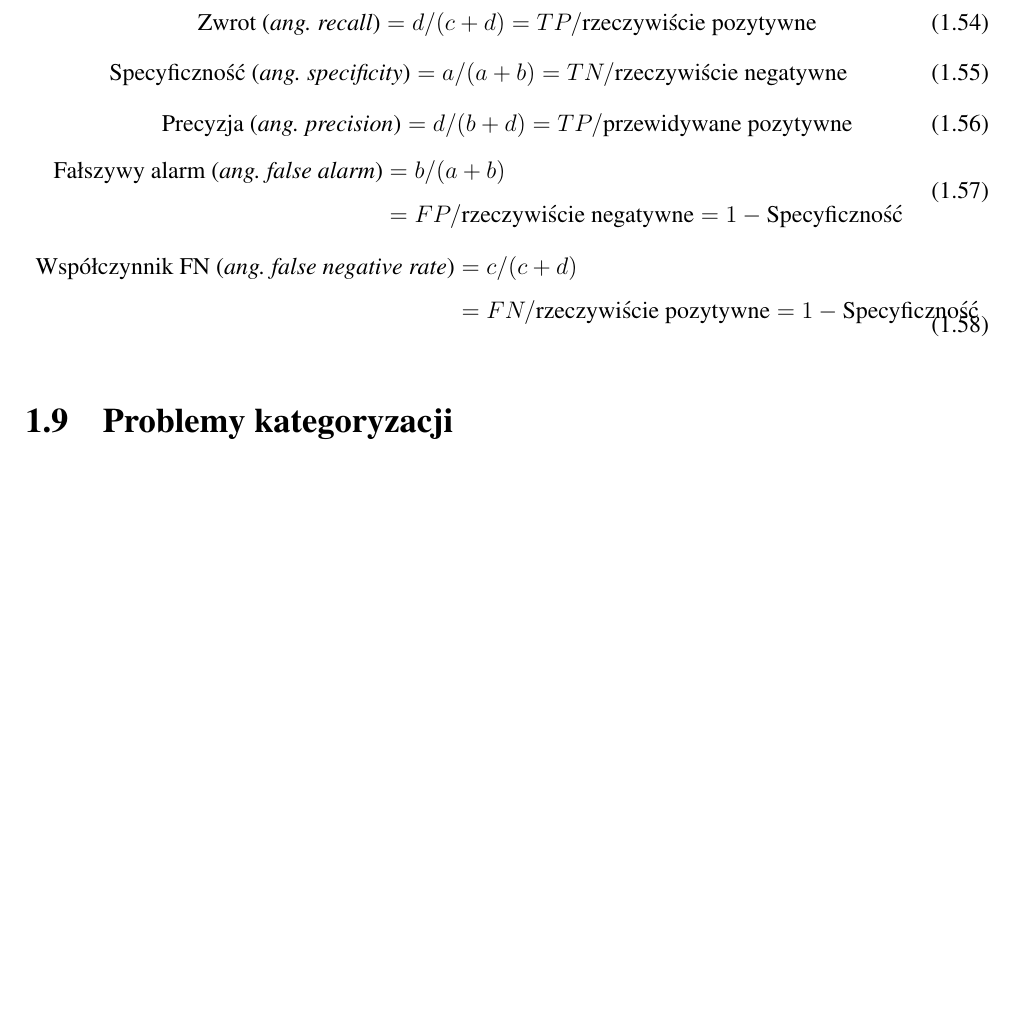
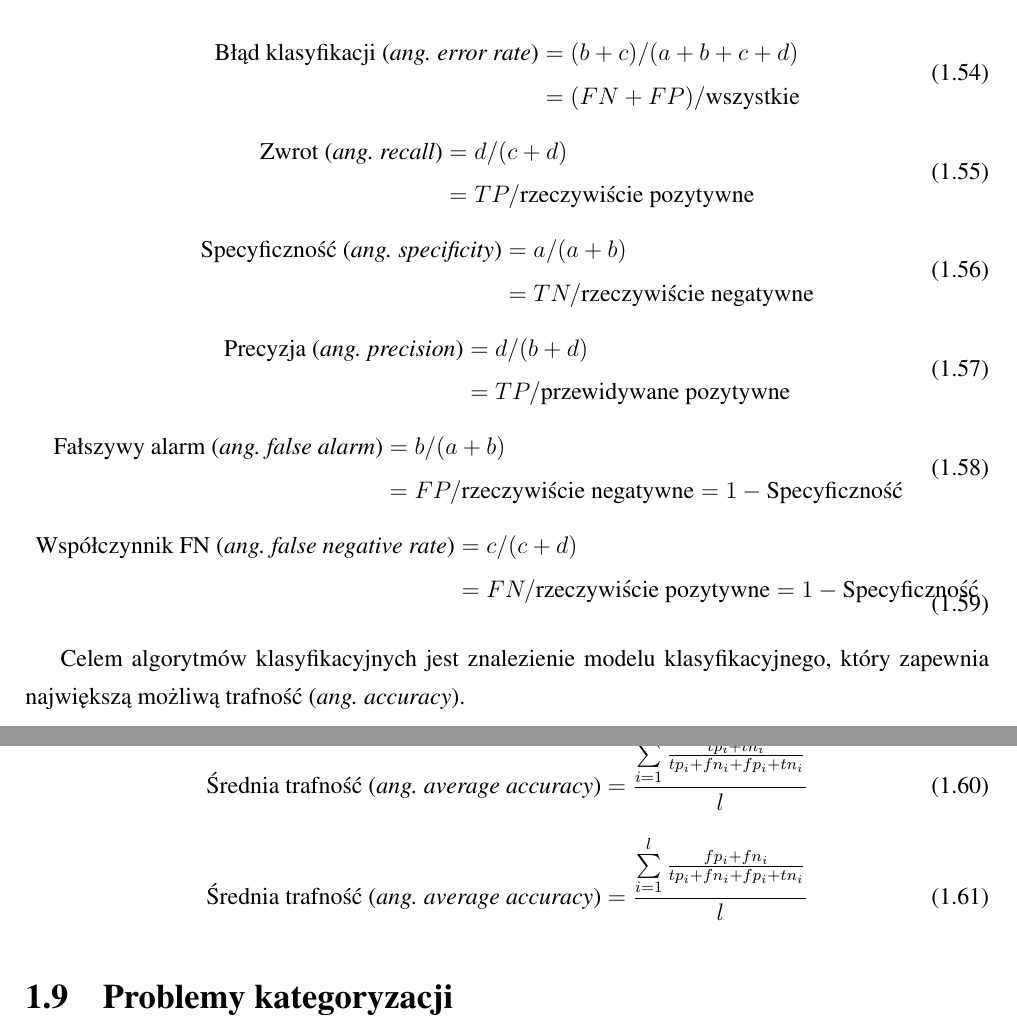
Before and after one commit to michalcichon/praca-magisterska, a LaTeX thesis (praca_magisterska.tex, which reads 01_podstawy_teoretyczne.tex): part of page 44 of 60 before the commit and two parts of pages 44 and 45 of 62 after it, the two joined at a grey line, cut at the place of the change, the shorter picture padded with empty space. Compiled offline with pdfLaTeX.

Commit message:
Ocena klasyfikacji - wzory multi

```diff
--- a/01_podstawy_teoretyczne.tex
+++ b/01_podstawy_teoretyczne.tex
@@ -835,19 +835,33 @@ W szczególności dla przypadku klasyfikacji binarnej, gdzie obiekty przypisujem
 Na podstawie elementów macierzy można wyznaczyć następujące miary wydajności\cite{HLAVAC}:
 \begin{equation}
 \label{cm_accuracy}
-\text{Trafność (\emph{ang. accuracy})} = (a + d) / (a + b + c + d) = (TN+TP) / \text{wszystkie}
+\begin{split}
+\text{Trafność (\emph{ang. accuracy})} & = (a + d) / (a + b + c + d) \\ & = (TN+TP) / \text{wszystkie}
+\end{split}
+\end{equation}
+\begin{equation}
+\label{cm_error}
+\begin{split}
+\text{Błąd klasyfikacji (\emph{ang. error rate})} & = (b + c) / (a + b + c + d) \\ & = (FN + FP) / \text{wszystkie}
+\end{split}
 \end{equation}
 \begin{equation}
 \label{cm_recall}
-\text{Zwrot (\emph{ang. recall})} = d / (c + d) = TP / \text{rzeczywiście pozytywne}
+\begin{split}
+\text{Zwrot (\emph{ang. recall})} & = d / (c + d) \\ & = TP / \text{rzeczywiście pozytywne}
+\end{split}
 \end{equation}
 \begin{equation}
 \label{cm_specificity}
-\text{Specyficzność (\emph{ang. specificity})} = a / (a + b) = TN / \text{rzeczywiście negatywne}
+\begin{split}
+\text{Specyficzność (\emph{ang. specificity})} & = a / (a + b) \\ & = TN / \text{rzeczywiście negatywne}
+\end{split}
 \end{equation}
 \begin{equation}
 \label{cm_precision}
-\text{Precyzja (\emph{ang. precision})} = d / (b + d) = TP / \text{przewidywane pozytywne}
+\begin{split}
+\text{Precyzja (\emph{ang. precision})} & = d / (b + d) \\ & = TP / \text{przewidywane pozytywne}
+\end{split}
 \end{equation}
 \begin{equation}
 \label{cm_false_alarm}
@@ -862,6 +876,20 @@ Na podstawie elementów macierzy można wyznaczyć następujące miary wydajnoś
 \end{split}
 \end{equation}
 
+Celem algorytmów klasyfikacyjnych jest znalezienie modelu klasyfikacyjnego, który zapewnia największą możliwą trafność (\emph{ang. accuracy}).
+
+Dla przypadku klasyfikacji do wielu klas można użyć następujących generalizacji\cite{SOKOLOVA09}:
+\begin{equation}
+\label{cm_accuracy_multi}
+\text{Średnia trafność (\emph{ang. average accuracy})} = \frac{\sum\limits_{i=1}^l \frac{tp_i + tn_i}{tp_i + fn_i + fp_i + tn_i}}{l}
+\end{equation}
+\begin{equation}
+\label{cm_error_multi}
+\text{Średnia trafność (\emph{ang. average accuracy})} = \frac{\sum\limits_{i=1}^l \frac{fp_i + fn_i}{tp_i + fn_i + fp_i + tn_i}}{l}
+\end{equation}
+
+
+
 \section{Problemy kategoryzacji}
 % entry-level categories
 % ???
```
Also changed, not shown: bibliography.tex (+2 -0 lines).
